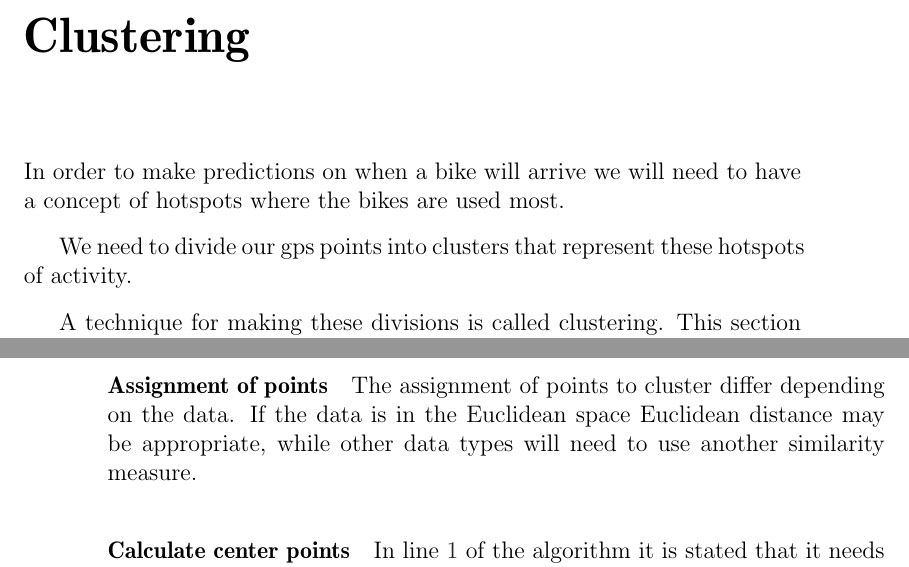
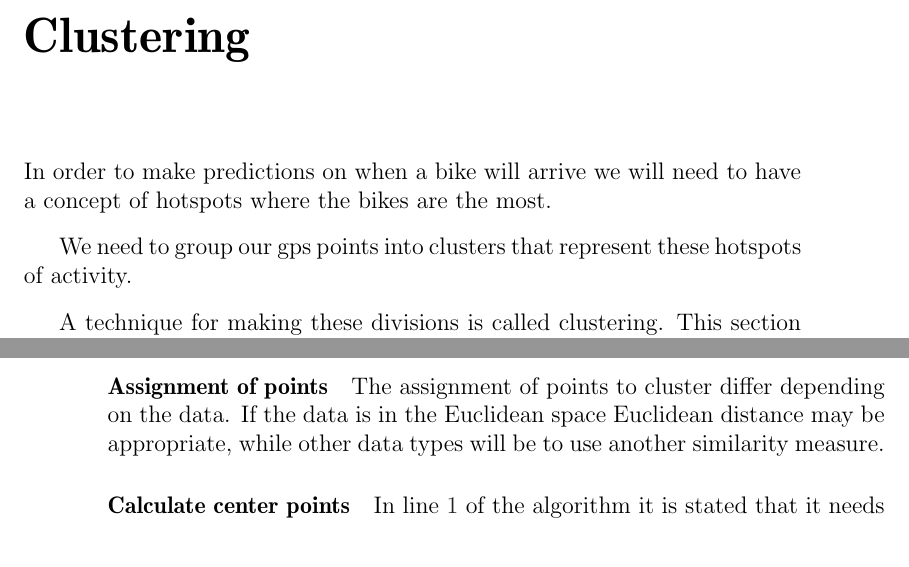
Before and after one commit to sw701e14/report, a LaTeX thesis (main.tex, which reads content/clustering.tex): two parts of pages 19 and 22 of 29, joined at a grey line, cut so that both start at the same text. Compiled offline with pdfLaTeX; a LaTeX package or settings file that is missing is left out.

Commit message:
small corrections for clustering

```diff
--- a/content/clustering.tex
+++ b/content/clustering.tex
@@ -1,8 +1,8 @@
 \chapter{Clustering}
 
-In order to make predictions on when a bike will arrive we will need to have a concept of hotspots where the bikes are used most.
+In order to make predictions on when a bike will arrive we will need to have a concept of hotspots where the bikes are the most.
 
-We need to divide our gps points into clusters that represent these hotspots of activity.
+We need to group our gps points into clusters that represent these hotspots of activity.
 
 A technique for making these divisions is called clustering.
 This section will describe the concepts of clustering as well as the possible algorithms as described in \citet{pang2006introduction}
@@ -93,7 +93,7 @@ Calculate the centerpoint of the newly formed clusters \label{recalculate}\\
 Because most of the convergence happens in the initial iterations the condition in \cref{repeatcondition} can be replaced by a weaker condition, like repeat until only 1\% of the points change clusters.
 
 \paragraph{Assignment of points} The assignment of points to cluster differ depending on the data.
-If the data is in the Euclidean space Euclidean distance may be appropriate, while other data types will need to use another similarity measure.
+If the data is in the Euclidean space Euclidean distance may be appropriate, while other data types will be to use another similarity measure.
 
 \paragraph{Calculate center points} In \cref{recalculate} of the algorithm it is stated that it needs to ``Calculate the center point of the newly formed clusters''.
 This statement is very general in the sense that it depends on the data, and even on a particular type of data it can be done in different ways.
```
